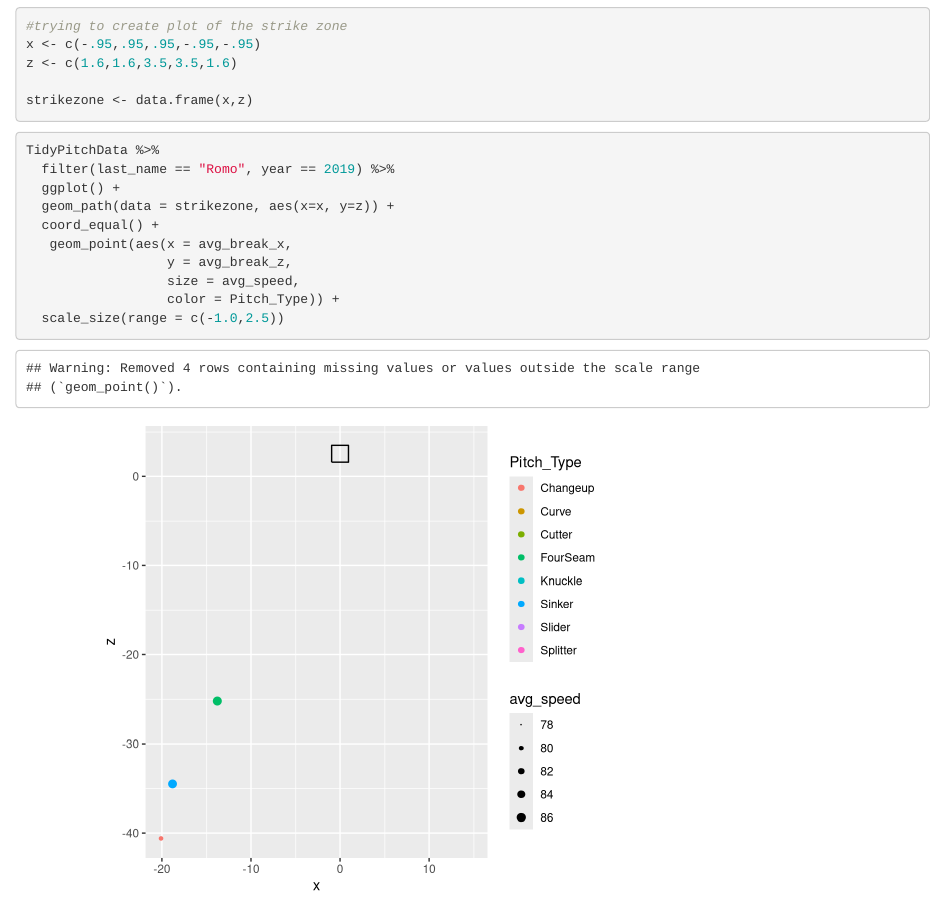
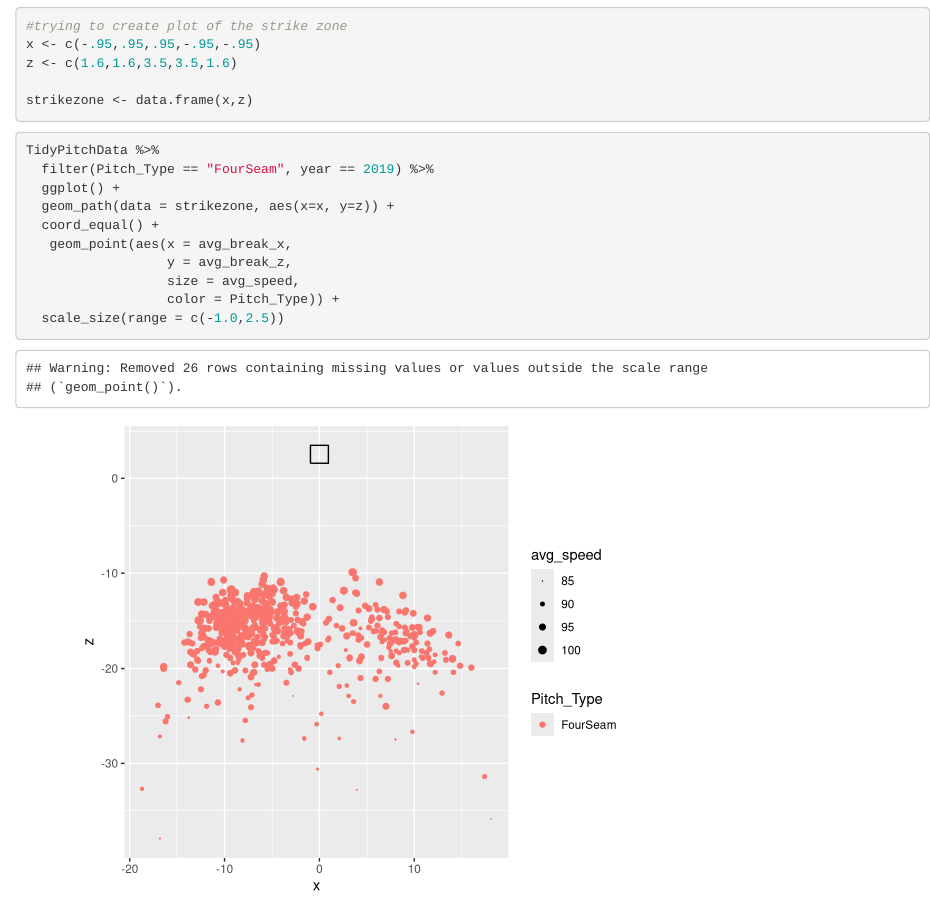
Before and after one commit to ebergin12/Comp112_Project, an R Markdown document (Mackenzie_Graph_Code.Rmd): the page in a window 1100 px wide, from 7430 px down. Rendered offline with R 4.5, knitr and Pandoc, with nearby package versions.

Commit message:
4/26 push

````diff
--- a/Mackenzie_Graph_Code.Rmd
+++ b/Mackenzie_Graph_Code.Rmd
@@ -351,7 +351,7 @@ strikezone <- data.frame(x,z)
 
 ```{r}
 TidyPitchData %>%
-  filter(last_name == "Romo", year == 2019) %>%
+  filter(Pitch_Type == "FourSeam", year == 2019) %>%
   ggplot() +
   geom_path(data = strikezone, aes(x=x, y=z)) +
   coord_equal() +
````
